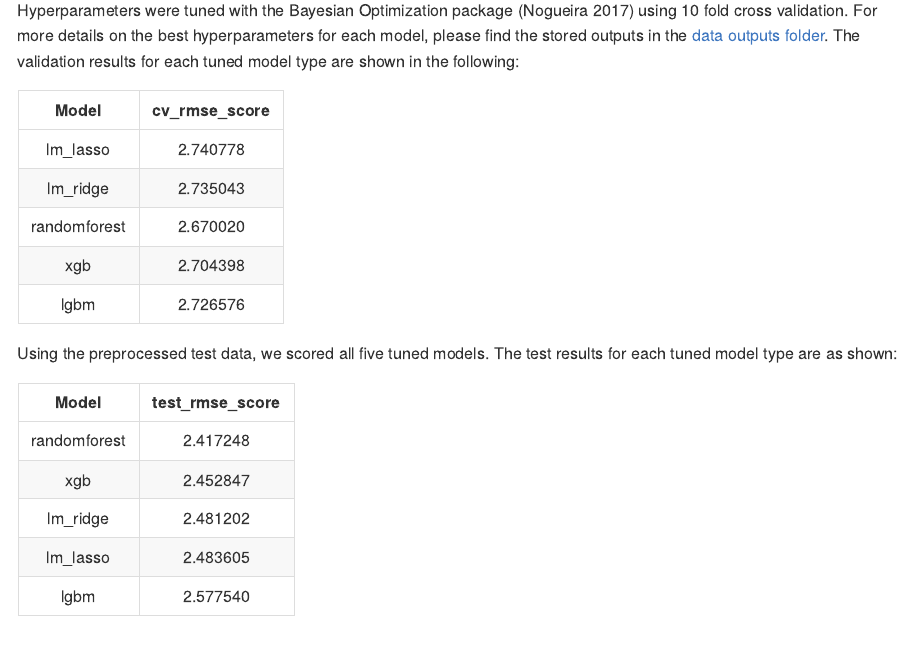
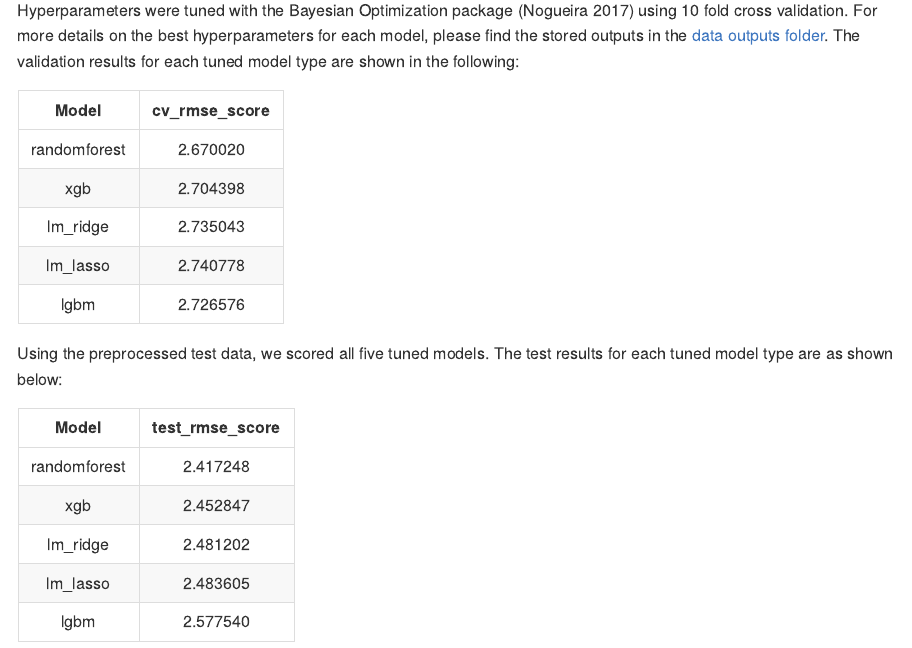
Before and after one commit to UBC-MDS/DSCI_522-Group-403-Student-Performance, an R Markdown document (doc/student_performance_report.Rmd): the page in a window 1100 px wide, from 4120 px down. Rendered offline with R 4.5, knitr and Pandoc, with nearby package versions.

Commit message:
edited results tables for model arrangement

````diff
--- a/doc/student_performance_report.Rmd
+++ b/doc/student_performance_report.Rmd
@@ -100,16 +100,21 @@ Hyperparameters were tuned with the Bayesian Optimization package [@bayesopt] us
 
 ```{r, echo = FALSE, warning = FALSE, message = FALSE}
 cv_dat <- read_csv("../data/output/cv_results.csv")
+test_rmse_dat <- read_csv("../data/output/final_results.csv")
 colnames(cv_dat) <- c("Model", "cv_rmse_score")
+colnames(test_rmse_dat) <- c("Model", "test_rmse_score")
+
+combined_data <- merge(cv_dat, test_rmse_dat) %>% arrange(test_rmse_score)
+
+cv_dat <- combined_data %>% select(Model, cv_rmse_score)
 
 kable(cv_dat, align ="c")
 ```
 
-Using the preprocessed test data, we scored all five tuned models. The test results for each tuned model type are as shown:
+Using the preprocessed test data, we scored all five tuned models. The test results for each tuned model type are as shown below:
 
 ```{r, echo = FALSE, warning = FALSE, message = FALSE}
-test_rmse_dat <- read_csv("../data/output/final_results.csv")
-colnames(test_rmse_dat) <- c("Model", "test_rmse_score")
+test_rmse_dat <- combined_data %>% select(Model, test_rmse_score)
 
 kable(test_rmse_dat, align = "c")
 
````
Also changed, not shown: doc/student_performance_report.md.
